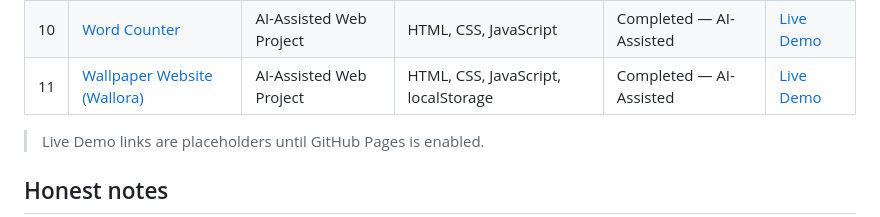
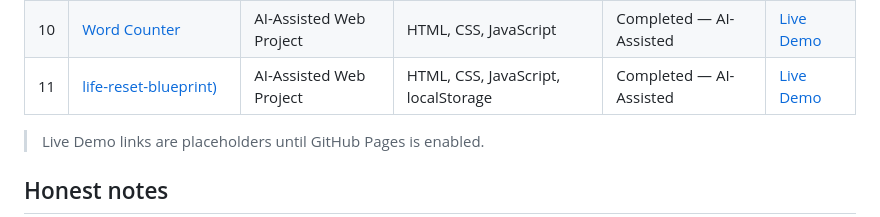
Before and after one commit to d-sandeepani/frontend-web-projects, a Markdown page: readme.md, the part around the change. Rendered like a GitHub page.

Commit message:
Update project link from Wallpaper Website to life-reset-blueprint

```diff
--- a/readme.md
+++ b/readme.md
@@ -33,7 +33,7 @@ A collection of responsive websites, landing pages, business interfaces, and AI-
 | 08 | [SaaS Landing Page](saas-landing-page/) | Frontend Landing Page | HTML, CSS | Completed | [Live Demo](https://d-sandeepani.github.io/frontend-web-projects/saas-landing-page/) |
 | 09 | [Email Activity Tracker](https://github.com/d-sandeepani/frontend-web-projects/tree/main/ai-assisted-web-projects/01-email-tracking-tool) | AI-Assisted Web Project | HTML, CSS, JavaScript, localStorage | Completed — AI-Assisted | [Live Demo](https://d-sandeepani.github.io/frontend-web-projects/ai-assisted-web-projects/01-email-tracking-tool/) |
 | 10 | [Word Counter](https://github.com/d-sandeepani/frontend-web-projects/tree/main/ai-assisted-web-projects/02-word-counter) | AI-Assisted Web Project | HTML, CSS, JavaScript | Completed — AI-Assisted | [Live Demo](https://d-sandeepani.github.io/frontend-web-projects/ai-assisted-web-projects/02-word-counter/) |
-| 11 | [Wallpaper Website (Wallora)](https://github.com/d-sandeepani/frontend-web-projects/tree/main/ai-assisted-web-projects/03-wallpaper-website) | AI-Assisted Web Project | HTML, CSS, JavaScript, localStorage | Completed — AI-Assisted | [Live Demo](https://d-sandeepani.github.io/frontend-web-projects/ai-assisted-web-projects/03-wallpaper-website/) |
+| 11 | [life-reset-blueprint)](https://github.com/d-sandeepani/frontend-web-projects/tree/main/ai-assisted-web-projects/03-life-reset-blueprint) | AI-Assisted Web Project | HTML, CSS, JavaScript, localStorage | Completed — AI-Assisted | [Live Demo](https://d-sandeepani.github.io/frontend-web-projects/ai-assisted-web-projects/03-life-reset-blueprint/) |
 
 > Live Demo links are placeholders until GitHub Pages is enabled.
 
```
